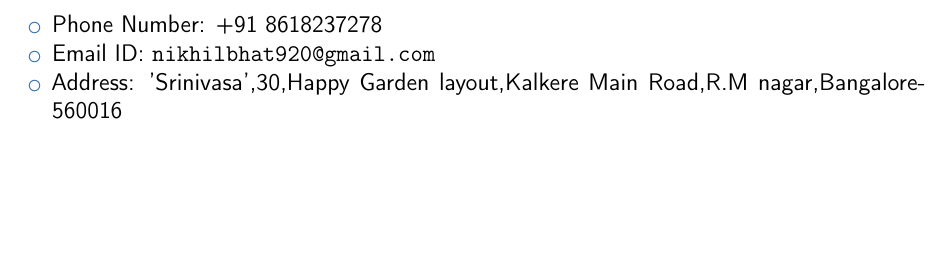
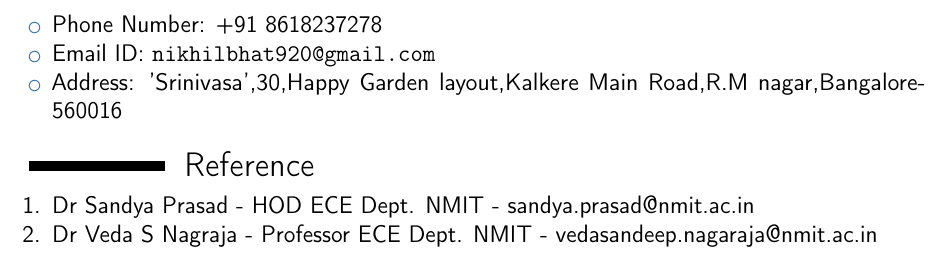
Before and after one commit to nikhilbhat920/nikhil_Resume, a LaTeX CV (nikhil_Resume.tex): part of page 3 of 3, cut so that both start at the same text, the shorter picture padded with empty space. Compiled offline with pdfLaTeX.

Commit message:
REFERENCE

```diff
--- a/nikhil_Resume.tex
+++ b/nikhil_Resume.tex
@@ -213,6 +213,16 @@ No Publications Yet
 	\item Address: 'Srinivasa',#30,Happy Garden layout,Kalkere Main Road,R.M nagar,Bangalore-560016
 
 \end{itemize}
+%----------------------------------------------------------------------------------------
+%   REFERENCE
+%-------------------------------------------------------------------------------------
+
+\section{Reference}
+\begin{enumerate}
+	\item Dr Sandya Prasad - HOD ECE Dept. NMIT - sandya.prasad@nmit.ac.in
+	\item Dr Veda S Nagraja - Professor ECE Dept. NMIT - vedasandeep.nagaraja@nmit.ac.in
+
+\end{enumerate}
 
 
 \end{document}
```
Also changed, not shown: nikhil_Resume.pdf, 4 other files.
